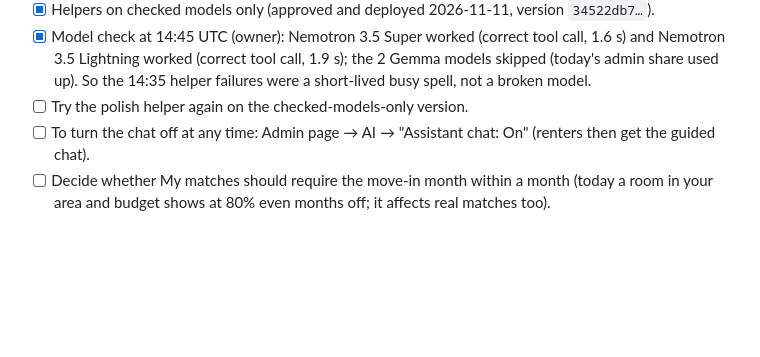
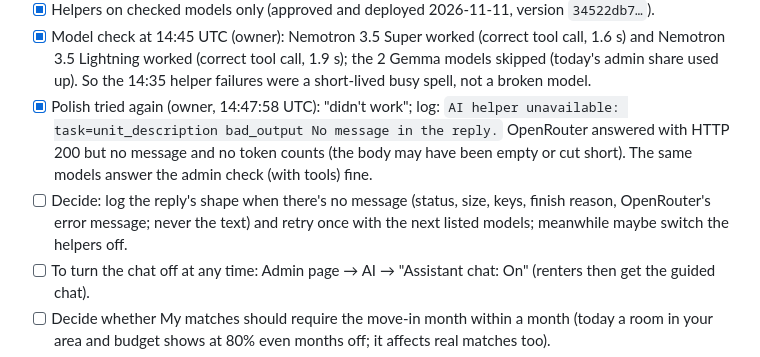
Before and after one commit to Donna9080/cohabit-landlord-demo, a Markdown page: CHECKPOINT.md, the part around the change. Rendered like a GitHub page; blank space fills up the shorter version.

Commit message:
Record the third helper try: OpenRouter reply without a message
Co-Authored-By: Claude Opus 5.5 <noreply@anthropic.com>

```diff
--- a/CHECKPOINT.md
+++ b/CHECKPOINT.md
@@ -536,7 +536,11 @@ Earlier runs:
 - [x] Model check at 14:45 UTC (owner): Nemotron 3.5 Super worked (correct tool call, 1.6 s) and Nemotron 3.5
       Lightning worked (correct tool call, 1.9 s); the 2 Gemma models skipped (today's admin share used up). So the
       14:35 helper failures were a short-lived busy spell, not a broken model.
-- [ ] Try the polish helper again on the checked-models-only version.
+- [x] Polish tried again (owner, 14:47:58 UTC): "didn't work"; log: `AI helper unavailable: task=unit_description
+      bad_output No message in the reply.` OpenRouter answered with HTTP 200 but no message and no token counts (the
+      body may have been empty or cut short). The same models answer the admin check (with tools) fine.
+- [ ] Decide: log the reply's shape when there's no message (status, size, keys, finish reason, OpenRouter's error
+      message; never the text) and retry once with the next listed models; meanwhile maybe switch the helpers off.
 - [ ] To turn the chat off at any time: Admin page → AI → "Assistant chat: On" (renters then get the guided chat).
 - [ ] Decide whether My matches should require the move-in month within a month (today a room in your area and
       budget shows at 80% even months off; it affects real matches too).
```
